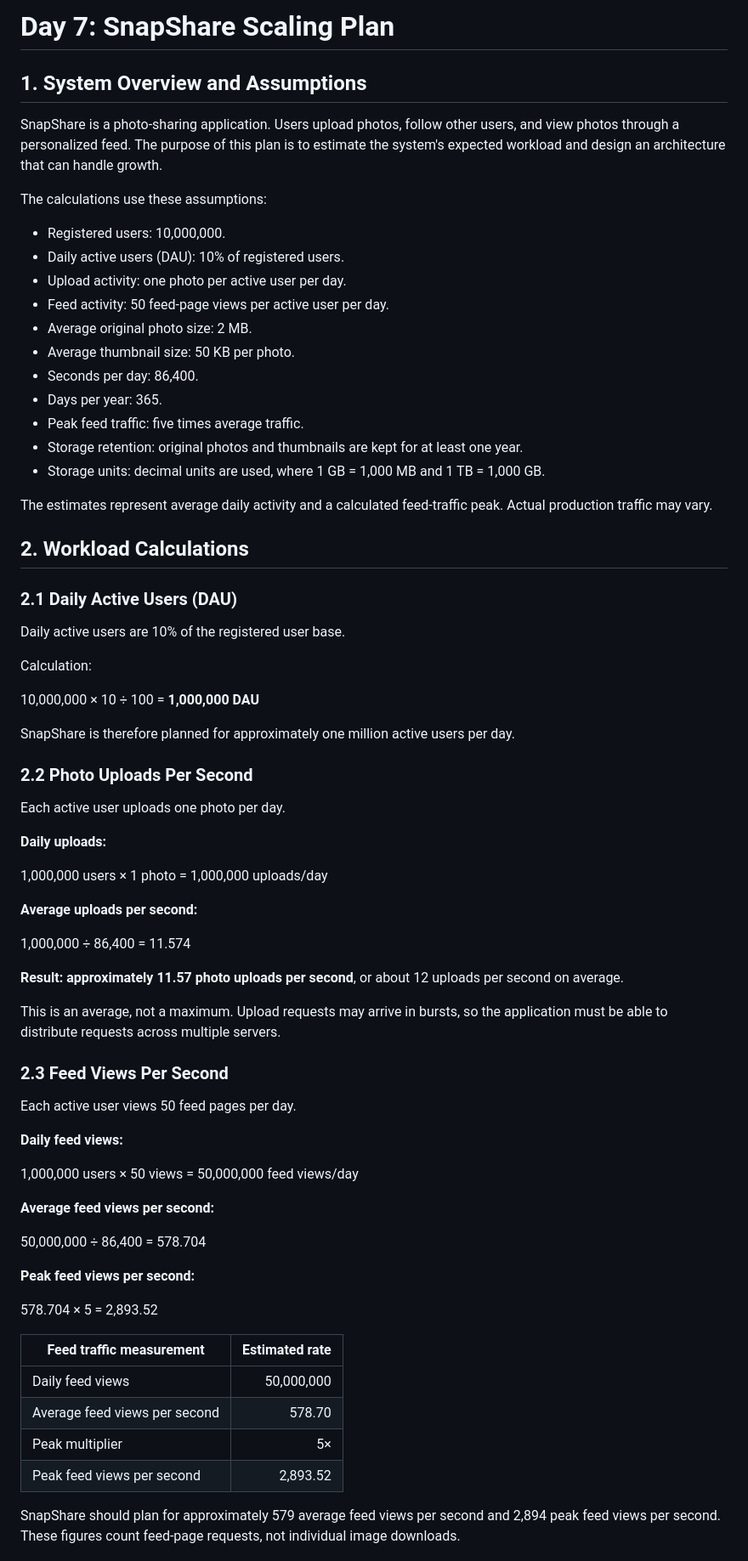
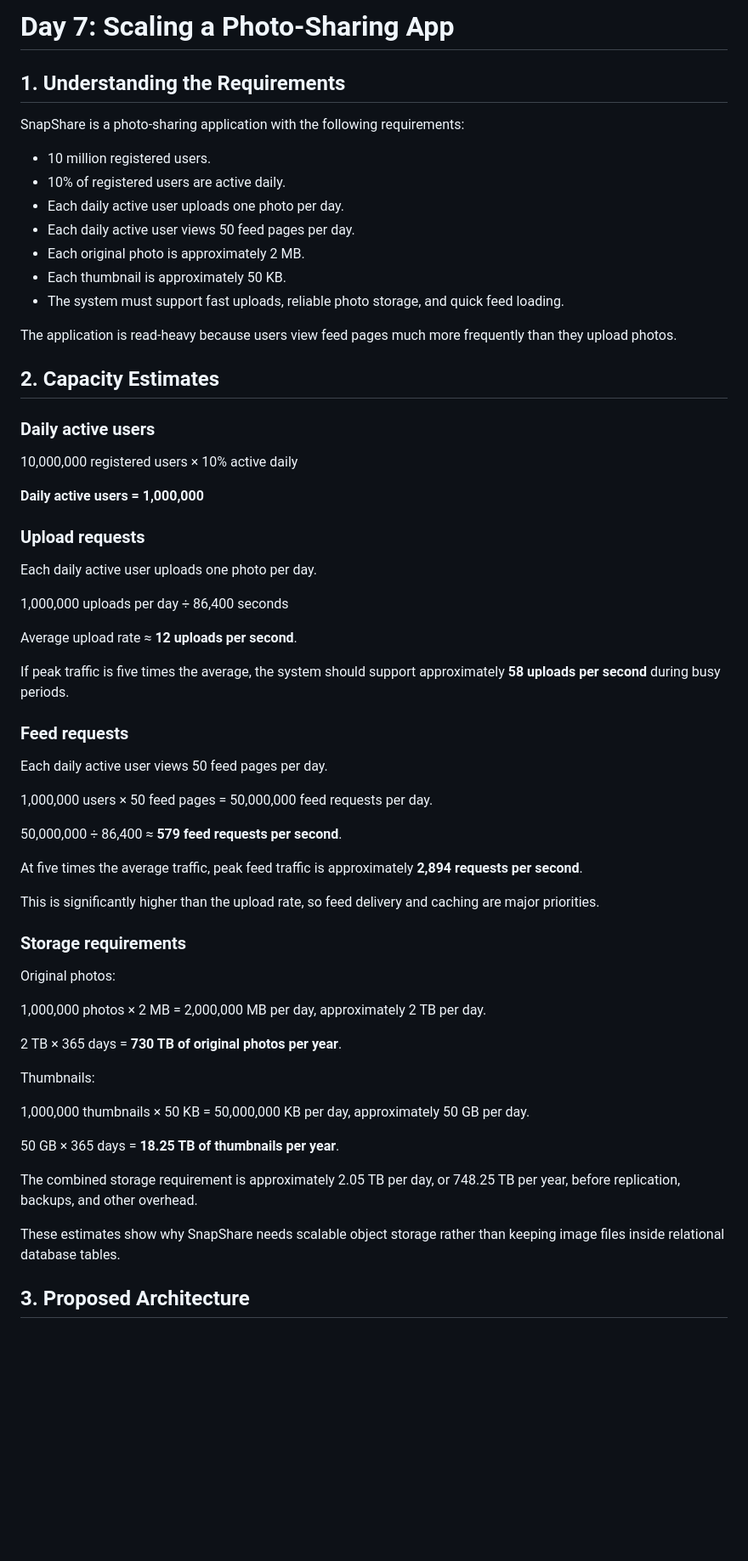
Before and after one commit to SpineChaser/web-foundation, a Markdown page: quicknotes-day7/photo-app-scaling.md, the part around one of its changes. Shown at 85% size. Drawn GitHub-style; blank space fills up the shorter version.

Commit message:
My day 7 System Design assignment

```diff
--- a/quicknotes-day7/photo-app-scaling.md
+++ b/quicknotes-day7/photo-app-scaling.md
@@ -1,75 +1,66 @@
-# Day 7: SnapShare Scaling Plan
+# Day 7: Scaling a Photo-Sharing App
 
-## 1. System Overview and Assumptions
+## 1. Understanding the Requirements
 
-SnapShare is a photo-sharing application. Users upload photos, follow other users, and view photos through a personalized feed. The purpose of this plan is to estimate the system's expected workload and design an architecture that can handle growth.
+SnapShare is a photo-sharing application with the following requirements:
 
-The calculations use these assumptions:
+- 10 million registered users.
+- 10% of registered users are active daily.
+- Each daily active user uploads one photo per day.
+- Each daily active user views 50 feed pages per day.
+- Each original photo is approximately 2 MB.
+- Each thumbnail is approximately 50 KB.
+- The system must support fast uploads, reliable photo storage, and quick feed loading.
 
-- Registered users: 10,000,000.
-- Daily active users (DAU): 10% of registered users.
-- Upload activity: one photo per active user per day.
-- Feed activity: 50 feed-page views per active user per day.
-- Average original photo size: 2 MB.
-- Average thumbnail size: 50 KB per photo.
-- Seconds per day: 86,400.
-- Days per year: 365.
-- Peak feed traffic: five times average traffic.
-- Storage retention: original photos and thumbnails are kept for at least one year.
-- Storage units: decimal units are used, where 1 GB = 1,000 MB and 1 TB = 1,000 GB.
+The application is read-heavy because users view feed pages much more frequently than they upload photos.
 
-The estimates represent average daily activity and a calculated feed-traffic peak. Actual production traffic may vary.
+## 2. Capacity Estimates
 
-## 2. Workload Calculations
+### Daily active users
 
-### 2.1 Daily Active Users (DAU)
+10,000,000 registered users × 10% active daily
 
-Daily active users are 10% of the registered user base.
+**Daily active users = 1,000,000**
 
-Calculation:
+### Upload requests
 
-10,000,000 × 10 ÷ 100 = **1,000,000 DAU**
+Each daily active user uploads one photo per day.
 
-SnapShare is therefore planned for approximately one million active users per day.
+1,000,000 uploads per day ÷ 86,400 seconds
 
-### 2.2 Photo Uploads Per Second
+Average upload rate ≈ **12 uploads per second**.
 
-Each active user uploads one photo per day.
+If peak traffic is five times the average, the system should support approximately **58 uploads per second** during busy periods.
 
-**Daily uploads:**
+### Feed requests
 
-1,000,000 users × 1 photo = 1,000,000 uploads/day
+Each daily active user views 50 feed pages per day.
 
-**Average uploads per second:**
+1,000,000 users × 50 feed pages = 50,000,000 feed requests per day.
 
-1,000,000 ÷ 86,400 = 11.574
+50,000,000 ÷ 86,400 ≈ **579 feed requests per second**.
 
-**Result: approximately 11.57 photo uploads per second**, or about 12 uploads per second on average.
+At five times the average traffic, peak feed traffic is approximately **2,894 requests per second**.
 
-This is an average, not a maximum. Upload requests may arrive in bursts, so the application must be able to distribute requests across multiple servers.
+This is significantly higher than the upload rate, so feed delivery and caching are major priorities.
 
-### 2.3 Feed Views Per Second
+### Storage requirements
 
-Each active user views 50 feed pages per day.
+Original photos:
 
-**Daily feed views:**
+1,000,000 photos × 2 MB = 2,000,000 MB per day, approximately 2 TB per day.
 
-1,000,000 users × 50 views = 50,000,000 feed views/day
+2 TB × 365 days = **730 TB of original photos per year**.
 
-**Average feed views per second:**
+Thumbnails:
 
-50,000,000 ÷ 86,400 = 578.704
+1,000,000 thumbnails × 50 KB = 50,000,000 KB per day, approximately 50 GB per day.
 
-**Peak feed views per second:**
+50 GB × 365 days = **18.25 TB of thumbnails per year**.
 
-578.704 × 5 = 2,893.52
+The combined storage requirement is approximately 2.05 TB per day, or 748.25 TB per year, before replication, backups, and other overhead.
 
-| Feed traffic measurement | Estimated rate |
-|---|---:|
-| Daily feed views | 50,000,000 |
-| Average feed views per second | 578.70 |
-| Peak multiplier | 5× |
-| Peak feed views per second | 2,893.52 |
+These estimates show why SnapShare needs scalable object storage rather than keeping image files inside relational database tables.
 
-SnapShare should plan for approximately 579 average feed views per second and 2,894 peak feed views per second. These figures count feed-page requests, not individual image downloads.
+## 3. Proposed Architecture
 
```
Also changed, not shown: other parts of quicknotes-day7/photo-app-scaling.md (+108 -130 lines).
